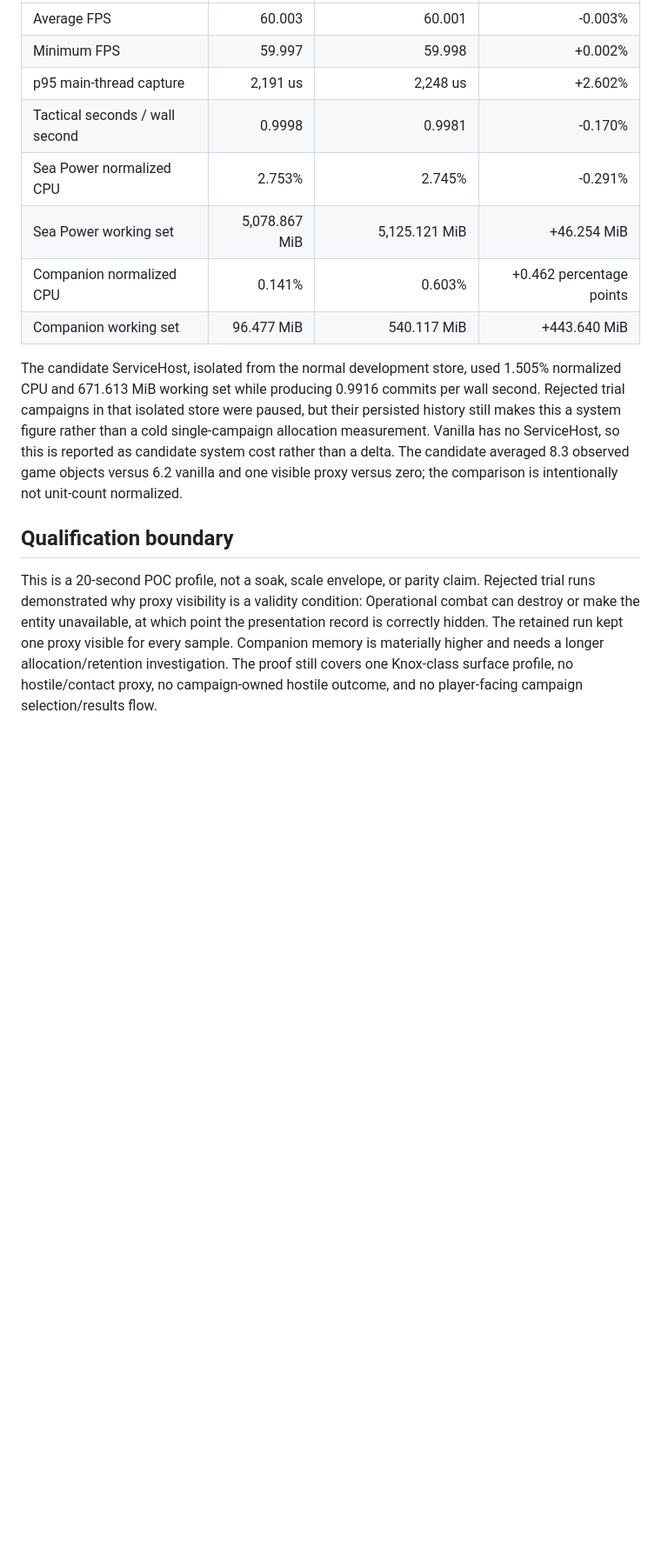
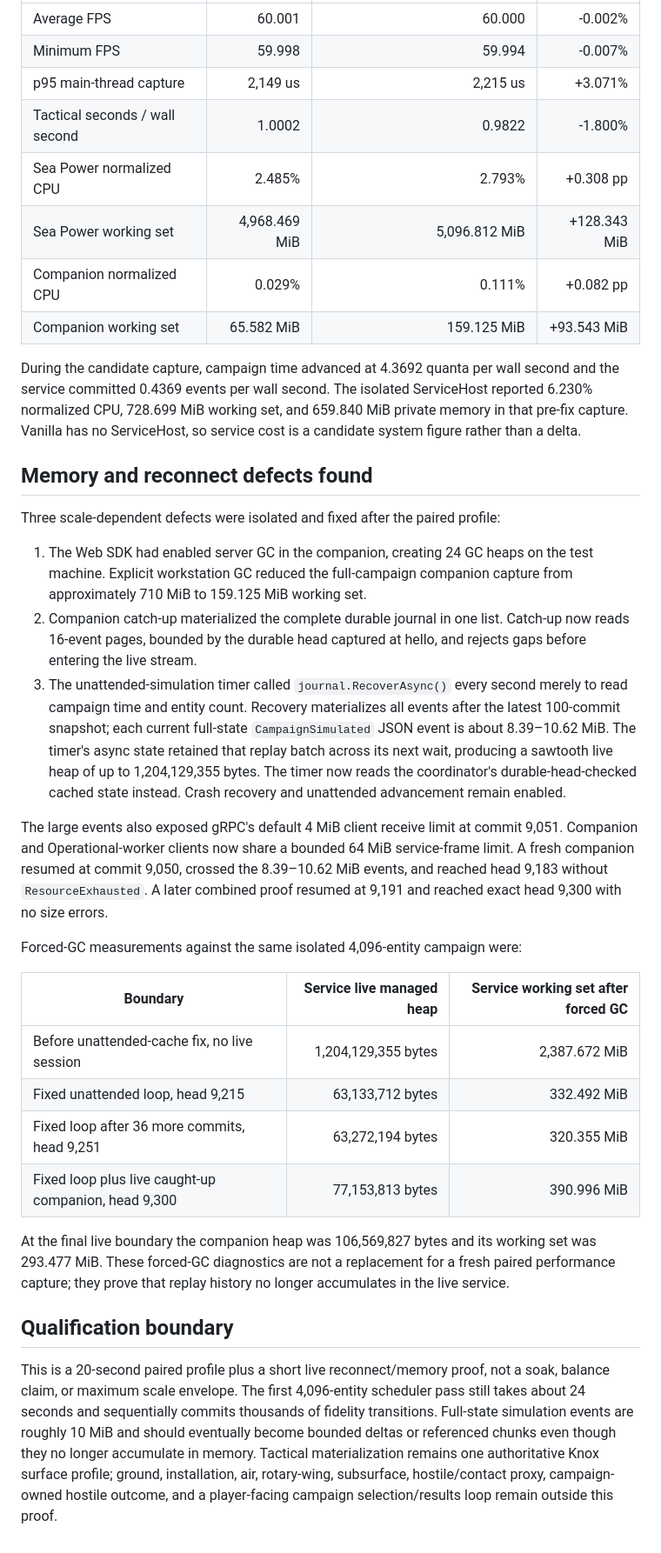
Before and after one commit to agm-114/crimean-tom, a Markdown page: docs/evidence/full-dynamic-campaign-sync-performance-2026-08-23.md, the part around one of its changes. Shown at 87% size. Drawn GitHub-style; blank space fills up the shorter version.

Commit message:
docs: qualify full campaign live profile

```diff
--- a/docs/evidence/full-dynamic-campaign-sync-performance-2026-08-23.md
+++ b/docs/evidence/full-dynamic-campaign-sync-performance-2026-08-23.md
@@ -73,30 +68,67 @@ per wall second during capture.
 | --- | ---: | ---: | ---: |
-| Average FPS | 60.003 | 60.001 | -0.003% |
-| Minimum FPS | 59.997 | 59.998 | +0.002% |
-| p95 main-thread capture | 2,191 us | 2,248 us | +2.602% |
-| Tactical seconds / wall second | 0.9998 | 0.9981 | -0.170% |
-| Sea Power normalized CPU | 2.753% | 2.745% | -0.291% |
-| Sea Power working set | 5,078.867 MiB | 5,125.121 MiB | +46.254 MiB |
-| Companion normalized CPU | 0.141% | 0.603% | +0.462 percentage points |
-| Companion working set | 96.477 MiB | 540.117 MiB | +443.640 MiB |
+| Average FPS | 60.001 | 60.000 | -0.002% |
+| Minimum FPS | 59.998 | 59.994 | -0.007% |
+| p95 main-thread capture | 2,149 us | 2,215 us | +3.071% |
+| Tactical seconds / wall second | 1.0002 | 0.9822 | -1.800% |
+| Sea Power normalized CPU | 2.485% | 2.793% | +0.308 pp |
+| Sea Power working set | 4,968.469 MiB | 5,096.812 MiB | +128.343 MiB |
+| Companion normalized CPU | 0.029% | 0.111% | +0.082 pp |
+| Companion working set | 65.582 MiB | 159.125 MiB | +93.543 MiB |
 
-The candidate ServiceHost, isolated from the normal development store, used
-1.505% normalized CPU and 671.613 MiB working set while producing 0.9916
-commits per wall second. Rejected trial campaigns in that isolated store were
-paused, but their persisted history still makes this a system figure rather
-than a cold single-campaign allocation measurement. Vanilla has no ServiceHost,
-so this is reported as candidate system cost rather than a delta.
-The candidate averaged 8.3 observed game objects versus 6.2 vanilla and one
-visible proxy versus zero; the comparison is intentionally not unit-count
-normalized.
+During the candidate capture, campaign time advanced at 4.3692 quanta per wall
+second and the service committed 0.4369 events per wall second. The isolated
+ServiceHost reported 6.230% normalized CPU, 728.699 MiB working set, and
+659.840 MiB private memory in that pre-fix capture. Vanilla has no ServiceHost,
+so service cost is a candidate system figure rather than a delta.
+
+## Memory and reconnect defects found
+
+Three scale-dependent defects were isolated and fixed after the paired profile:
+
+1. The Web SDK had enabled server GC in the companion, creating 24 GC heaps on
+   the test machine. Explicit workstation GC reduced the full-campaign
+   companion capture from approximately 710 MiB to 159.125 MiB working set.
+2. Companion catch-up materialized the complete durable journal in one list.
+   Catch-up now reads 16-event pages, bounded by the durable head captured at
+   hello, and rejects gaps before entering the live stream.
+3. The unattended-simulation timer called `journal.RecoverAsync()` every second
+   merely to read campaign time and entity count. Recovery materializes all
+   events after the latest 100-commit snapshot; each current full-state
+   `CampaignSimulated` JSON event is about 8.39–10.62 MiB. The timer's async
+   state retained that replay batch across its next wait, producing a sawtooth
+   live heap of up to 1,204,129,355 bytes. The timer now reads the coordinator's
+   durable-head-checked cached state instead. Crash recovery and unattended
+   advancement remain enabled.
+
+The large events also exposed gRPC's default 4 MiB client receive limit at
+commit 9,051. Companion and Operational-worker clients now share a bounded
+64 MiB service-frame limit. A fresh companion resumed at commit 9,050, crossed
+the 8.39–10.62 MiB events, and reached head 9,183 without
+`ResourceExhausted`. A later combined proof resumed at 9,191 and reached exact
+head 9,300 with no size errors.
+
+Forced-GC measurements against the same isolated 4,096-entity campaign were:
+
+| Boundary | Service live managed heap | Service working set after forced GC |
+| --- | ---: | ---: |
+| Before unattended-cache fix, no live session | 1,204,129,355 bytes | 2,387.672 MiB |
+| Fixed unattended loop, head 9,215 | 63,133,712 bytes | 332.492 MiB |
+| Fixed loop after 36 more commits, head 9,251 | 63,272,194 bytes | 320.355 MiB |
+| Fixed loop plus live caught-up companion, head 9,300 | 77,153,813 bytes | 390.996 MiB |
+
+At the final live boundary the companion heap was 106,569,827 bytes and its
+working set was 293.477 MiB. These forced-GC diagnostics are not a replacement
+for a fresh paired performance capture; they prove that replay history no
+longer accumulates in the live service.
 
 ## Qualification boundary
 
-This is a 20-second POC profile, not a soak, scale envelope, or parity claim.
-Rejected trial runs demonstrated why proxy visibility is a validity condition:
-Operational combat can destroy or make the entity unavailable, at which point
-the presentation record is correctly hidden. The retained run kept one proxy
-visible for every sample. Companion memory is materially higher and needs a
-longer allocation/retention investigation. The proof still covers one
-Knox-class surface profile, no hostile/contact proxy, no campaign-owned hostile
-outcome, and no player-facing campaign selection/results flow.
+This is a 20-second paired profile plus a short live reconnect/memory proof, not
+a soak, balance claim, or maximum scale envelope. The first 4,096-entity
+scheduler pass still takes about 24 seconds and sequentially commits thousands
+of fidelity transitions. Full-state simulation events are roughly 10 MiB and
+should eventually become bounded deltas or referenced chunks even though they
+no longer accumulate in memory. Tactical materialization remains one
+authoritative Knox surface profile; ground, installation, air, rotary-wing,
+subsurface, hostile/contact proxy, campaign-owned hostile outcome, and a
+player-facing campaign selection/results loop remain outside this proof.
```
Also changed, not shown: other parts of docs/evidence/full-dynamic-campaign-sync-performance-2026-08-23.md (+52 -57 lines), docs/operations/testing.md (+6 -2 lines), docs/planning/current-status.md (+10 -6 lines).
